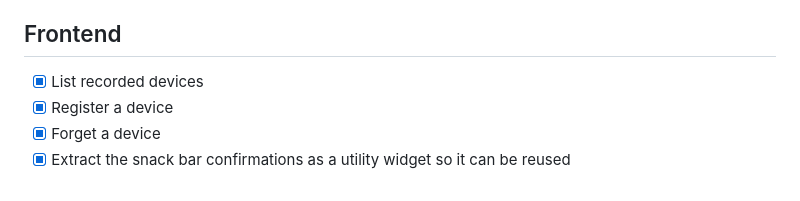
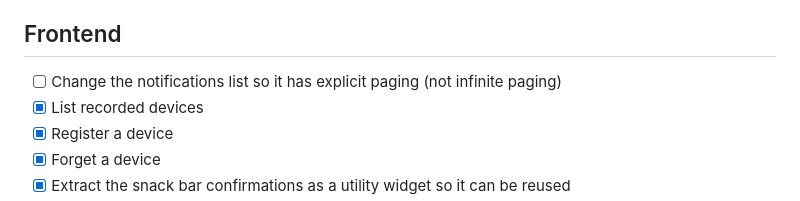
Before and after one commit to rzuasti/oott, a Markdown page: TODO.md, the part around the change. Rendered like a GitHub page.

Commit message:
Updated todo
Co-Authored-By: Claude Sonnet 4.6 <noreply@anthropic.com>

```diff
--- a/TODO.md
+++ b/TODO.md
@@ -12,6 +12,7 @@
 
 ## Frontend
 
+- [ ] Change the notifications list so it has explicit paging (not infinite paging)
 - [x] List recorded devices
 - [x] Register a device
 - [x] Forget a device
```
